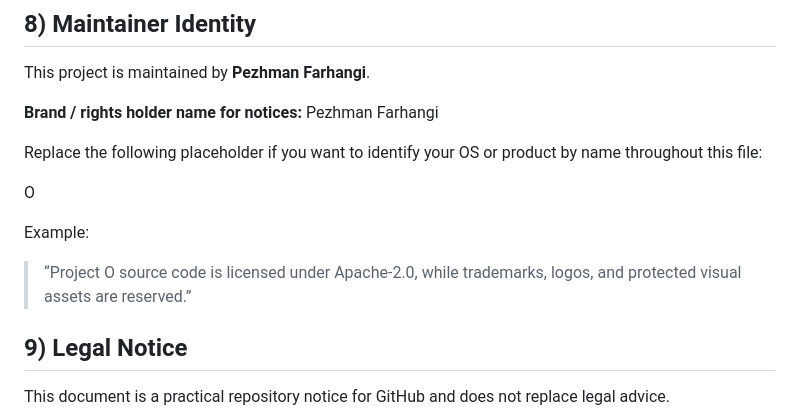
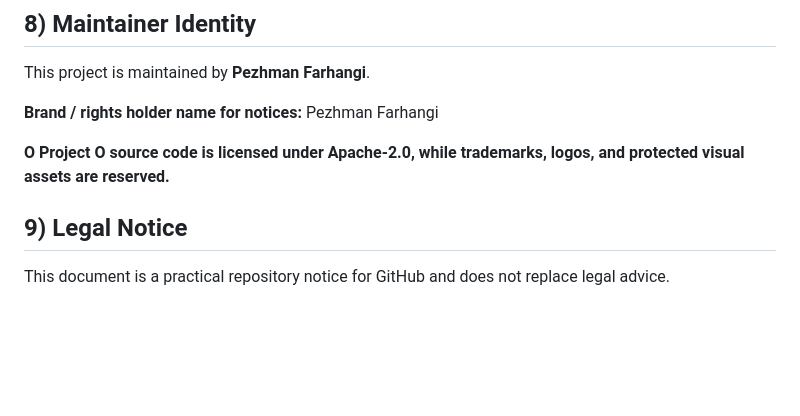
Before and after one commit to IUSmusic/O, a Markdown page: README.md, the part around the change. Drawn GitHub-style; blank space fills up the shorter version.

```diff
--- a/README.md
+++ b/README.md
@@ -91,13 +91,8 @@ This project is maintained by **Pezhman Farhangi**.
 
 **Brand / rights holder name for notices:** Pezhman Farhangi
 
-Replace the following placeholder if you want to identify your OS or product by name throughout this file:
-
-O
-
-Example:
-
-> “Project O source code is licensed under Apache-2.0, while trademarks, logos, and protected visual assets are reserved.”
+**O**
+**Project O source code is licensed under Apache-2.0, while trademarks, logos, and protected visual assets are reserved.**
 
 
 ## 9) Legal Notice
```
